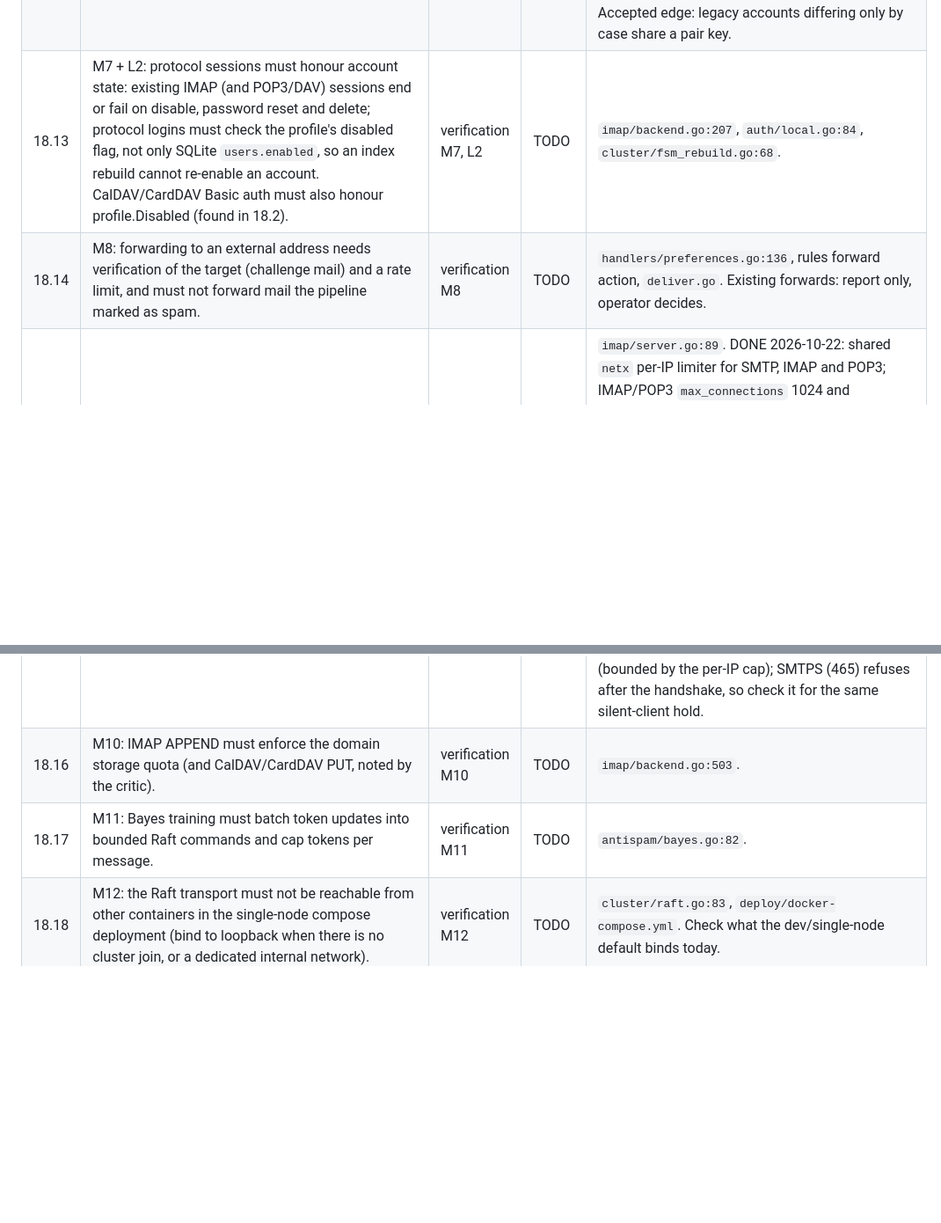
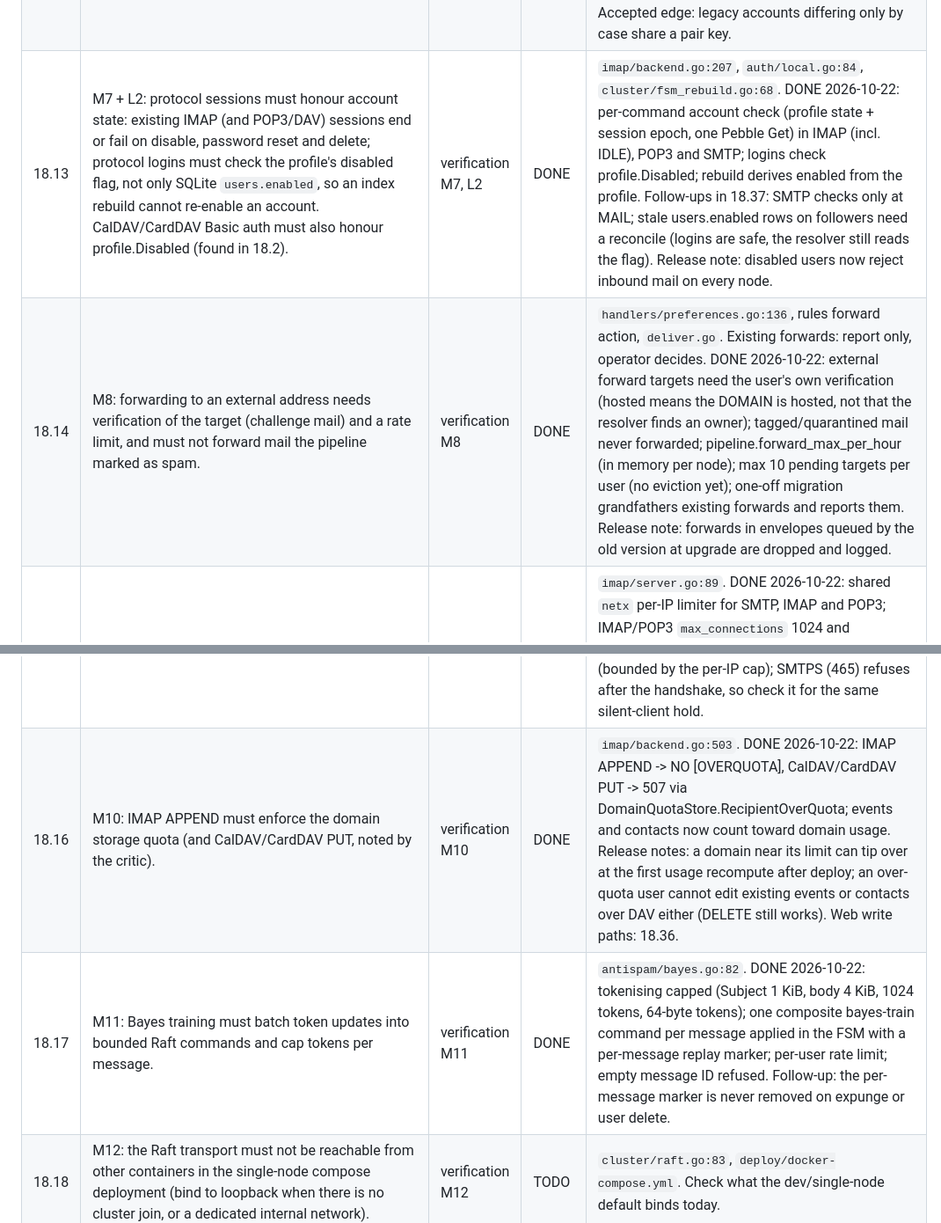
Before and after one commit to bongo-project/bongo, a Markdown page: prds/TASKS.md, 2 parts joined by grey strips. Shown at 88% size. Rendered like a GitHub page; blank space fills up the shorter version.

```diff
--- a/prds/TASKS.md
+++ b/prds/TASKS.md
@@ -60,11 +60,11 @@ reproduce the finding (red) before the fix. For each HIGH task a separate review
 | 18.10 | M4: add the internal-path deny middleware (or a path restriction) to the `bongo-autoconfig-sub` Traefik router, and cap the body with MaxBytesReader before hashing in `VerifyInternalRequest`. | verification M4 | DONE | `deploy/docker-compose.yml:135-140`, `security/internal_http_auth.go:155`. Test the body cap in Go; the compose change is config, reviewed by reading. Check every other router in the compose file for the same gap. DONE 2026-10-22: `VerifyInternalRequest` checks headers and timestamp first, then reads at most 1 MiB (ContentLength guard plus LimitReader); compose `bongo-autoconfig-sub` serves only the six discovery paths. Release note: autoconfig.*/autodiscover.* hosts no longer serve the UI or /internal; the production Traefik/Nomad router lives outside this repo and needs the same restriction. |
 | 18.11 | M5: the CSRF middleware must not parse a multipart body before the handler's size cap; read the token from a header or a bounded parse. | verification M5 | DONE | `middleware/csrf.go:91`. Repro: an oversized multipart POST is fully read into memory before the handler's MaxBytesReader. DONE 2026-10-22: multipart CSRF check reads at most 64 KiB to find `_csrf` (rendered first in every upload form) and replays the prefix; contacts/calendar import capped at 10 MiB. Not done: a browser run of the four upload forms with CSRF enforced (dev mode disables CSRF); check uploads by hand after deploy. |
 | 18.12 | M6: a successful login must not reset the per-IP failure counter for other accounts (reset only the per-account key). | verification M6 | DONE | `authlimit/authlimit.go:103` and its callers. Repro: fail N times on victim, log in as self, fail again: must still be blocked. DONE 2026-10-22: failures counted per IP and per (IP, account); a success forgives only its own pair. All six callers covered; web limiter now delegates to authlimit. Accepted edge: legacy accounts differing only by case share a pair key. |
-| 18.13 | M7 + L2: protocol sessions must honour account state: existing IMAP (and POP3/DAV) sessions end or fail on disable, password reset and delete; protocol logins must check the profile's disabled flag, not only SQLite `users.enabled`, so an index rebuild cannot re-enable an account. CalDAV/CardDAV Basic auth must also honour profile.Disabled (found in 18.2). | verification M7, L2 | TODO | `imap/backend.go:207`, `auth/local.go:84`, `cluster/fsm_rebuild.go:68`. |
-| 18.14 | M8: forwarding to an external address needs verification of the target (challenge mail) and a rate limit, and must not forward mail the pipeline marked as spam. | verification M8 | TODO | `handlers/preferences.go:136`, rules forward action, `deliver.go`. Existing forwards: report only, operator decides. |
+| 18.13 | M7 + L2: protocol sessions must honour account state: existing IMAP (and POP3/DAV) sessions end or fail on disable, password reset and delete; protocol logins must check the profile's disabled flag, not only SQLite `users.enabled`, so an index rebuild cannot re-enable an account. CalDAV/CardDAV Basic auth must also honour profile.Disabled (found in 18.2). | verification M7, L2 | DONE | `imap/backend.go:207`, `auth/local.go:84`, `cluster/fsm_rebuild.go:68`. DONE 2026-10-22: per-command account check (profile state + session epoch, one Pebble Get) in IMAP (incl. IDLE), POP3 and SMTP; logins check profile.Disabled; rebuild derives enabled from the profile. Follow-ups in 18.37: SMTP checks only at MAIL; stale users.enabled rows on followers need a reconcile (logins are safe, the resolver still reads the flag). Release note: disabled users now reject inbound mail on every node. |
+| 18.14 | M8: forwarding to an external address needs verification of the target (challenge mail) and a rate limit, and must not forward mail the pipeline marked as spam. | verification M8 | DONE | `handlers/preferences.go:136`, rules forward action, `deliver.go`. Existing forwards: report only, operator decides. DONE 2026-10-22: external forward targets need the user's own verification (hosted means the DOMAIN is hosted, not that the resolver finds an owner); tagged/quarantined mail never forwarded; pipeline.forward_max_per_hour (in memory per node); max 10 pending targets per user (no eviction yet); one-off migration grandfathers existing forwards and reports them. Release note: forwards in envelopes queued by the old version at upgrade are dropped and logged. |
 | 18.15 | M9: connection caps for IMAP/IMAPS, global and per IP, configurable with sane defaults, matching SMTP's limits. | verification M9 | DONE | `imap/server.go:89`. DONE 2026-10-22: shared `netx` per-IP limiter for SMTP, IMAP and POP3; IMAP/POP3 `max_connections` 1024 and `max_connections_per_ip` 50; refusal happens below TLS so silent clients cannot hold slots. Release notes: refused IMAP/POP3 clients get a closed socket, not BYE; behind a TCP proxy without proxy_protocol set `max_connections_per_ip = 0`. Follow-ups: no handshake deadline for an accepted IMAPS/POP3S client that never finishes TLS (bounded by the per-IP cap); SMTPS (465) refuses after the handshake, so check it for the same silent-client hold. |
-| 18.16 | M10: IMAP APPEND must enforce the domain storage quota (and CalDAV/CardDAV PUT, noted by the critic). | verification M10 | TODO | `imap/backend.go:503`. |
-| 18.17 | M11: Bayes training must batch token updates into bounded Raft commands and cap tokens per message. | verification M11 | TODO | `antispam/bayes.go:82`. |
+| 18.16 | M10: IMAP APPEND must enforce the domain storage quota (and CalDAV/CardDAV PUT, noted by the critic). | verification M10 | DONE | `imap/backend.go:503`. DONE 2026-10-22: IMAP APPEND -> NO [OVERQUOTA], CalDAV/CardDAV PUT -> 507 via DomainQuotaStore.RecipientOverQuota; events and contacts now count toward domain usage. Release notes: a domain near its limit can tip over at the first usage recompute after deploy; an over-quota user cannot edit existing events or contacts over DAV either (DELETE still works). Web write paths: 18.36. |
+| 18.17 | M11: Bayes training must batch token updates into bounded Raft commands and cap tokens per message. | verification M11 | DONE | `antispam/bayes.go:82`. DONE 2026-10-22: tokenising capped (Subject 1 KiB, body 4 KiB, 1024 tokens, 64-byte tokens); one composite bayes-train command per message applied in the FSM with a per-message replay marker; per-user rate limit; empty message ID refused. Follow-up: the per-message marker is never removed on expunge or user delete. |
 | 18.18 | M12: the Raft transport must not be reachable from other containers in the single-node compose deployment (bind to loopback when there is no cluster join, or a dedicated internal network). | verification M12 | TODO | `cluster/raft.go:83`, `deploy/docker-compose.yml`. Check what the dev/single-node default binds today. |
 | 18.19 | M13 (T5): container keeps `no-new-privileges` and only NET_BIND_SERVICE; use `sysctls net.ipv4.ip_unprivileged_port_start=0` with `user: 10001` and drop CHOWN/DAC_OVERRIDE/FOWNER/SETUID/SETGID and the setcap. Verify the image builds and boots healthy. | verification M13, T5 | TODO | `deploy/docker-compose.yml:39-56`, `deploy/Dockerfile`, `deploy/entrypoint.sh`. Host-side chown of data dirs becomes an operator step; document it in deploy/README.md. Infra repo needs the matching change; operator applies it. |
 | 18.20 | L1: apply Require2FA policy to the admin and quarantine route groups. | verification L1 | TODO | `agent/agent.go:876`. |
```
Also changed, not shown: other parts of prds/TASKS.md (+5 -2 lines), prds/progress.md (+13 -0 lines).
